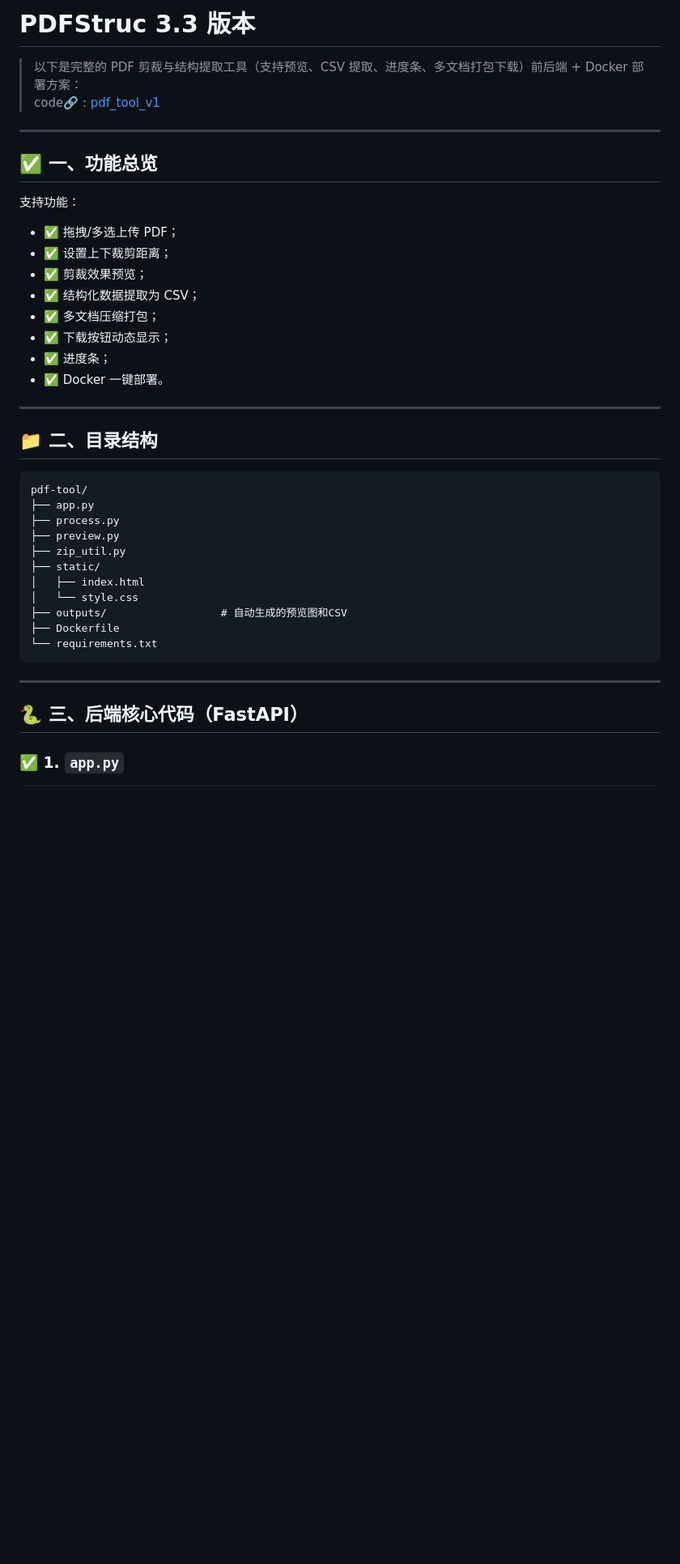
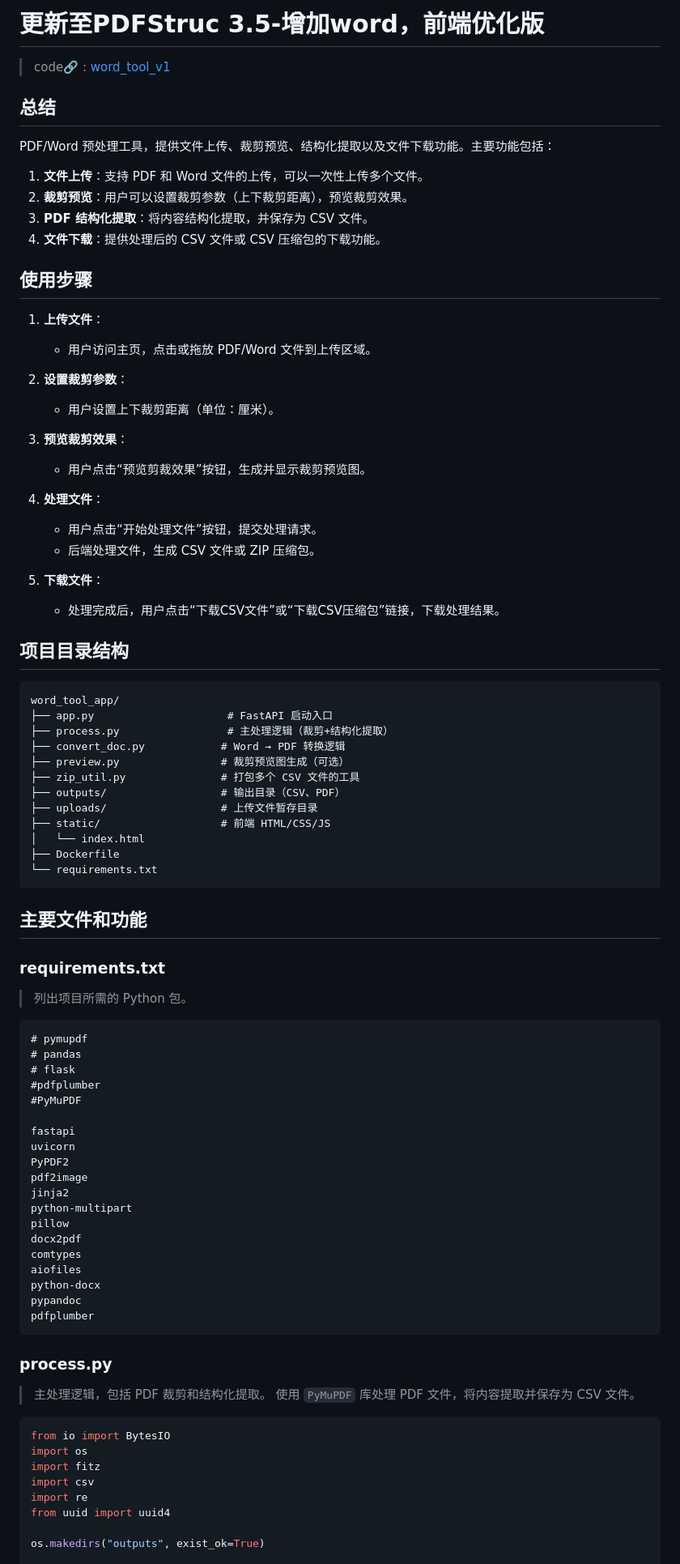
Before and after one commit to xin1/Agent, a Markdown page: README.md, the part around the change printed below. Shown: that part at 81% size. Rendered like a GitHub page; blank space fills up the shorter version.

````diff
--- a/README.md
+++ b/README.md
@@ -1,43 +1,84 @@
-# PDFStruc 3.3 版本
+# 更新至PDFStruc 3.5-增加word，前端优化版
+> code🔗 : [word_tool_v1](./code/word_tool_v1)
 
-> 以下是完整的 PDF 剪裁与结构提取工具（支持预览、CSV 提取、进度条、多文档打包下载）前后端 + Docker 部署方案：
-> code🔗 : [pdf_tool_v1](code/pdf_tool_v1)
----
+## 总结
 
-## ✅ 一、功能总览
+PDF/Word 预处理工具，提供文件上传、裁剪预览、结构化提取以及文件下载功能。主要功能包括：
 
-支持功能：
+1. **文件上传**：支持 PDF 和 Word 文件的上传，可以一次性上传多个文件。
+2. **裁剪预览**：用户可以设置裁剪参数（上下裁剪距离），预览裁剪效果。
+3. **PDF 结构化提取**：将内容结构化提取，并保存为 CSV 文件。
+4. **文件下载**：提供处理后的 CSV 文件或 CSV 压缩包的下载功能。
 
-* ✅ 拖拽/多选上传 PDF；
-* ✅ 设置上下裁剪距离；
-* ✅ 剪裁效果预览；
-* ✅ 结构化数据提取为 CSV；
-* ✅ 多文档压缩打包；
-* ✅ 下载按钮动态显示；
-* ✅ 进度条；
-* ✅ Docker 一键部署。
+## 使用步骤
 
----
+1. **上传文件**：
+   - 用户访问主页，点击或拖放 PDF/Word 文件到上传区域。
 
-## 📁 二、目录结构
+2. **设置裁剪参数**：
+   - 用户设置上下裁剪距离（单位：厘米）。
+
+3. **预览裁剪效果**：
+   - 用户点击“预览剪裁效果”按钮，生成并显示裁剪预览图。
+
+4. **处理文件**：
+   - 用户点击“开始处理文件”按钮，提交处理请求。
+   - 后端处理文件，生成 CSV 文件或 ZIP 压缩包。
+
+5. **下载文件**：
+   - 处理完成后，用户点击“下载CSV文件”或“下载CSV压缩包”链接，下载处理结果。
+
+## 项目目录结构
 
 ```
-pdf-tool/
-├── app.py
-├── process.py
-├── preview.py
-├── zip_util.py
-├── static/
-│   ├── index.html
-│   └── style.css
-├── outputs/                  # 自动生成的预览图和CSV
+word_tool_app/
+├── app.py                     # FastAPI 启动入口
+├── process.py                 # 主处理逻辑（裁剪+结构化提取）
+├── convert_doc.py            # Word → PDF 转换逻辑
+├── preview.py                # 裁剪预览图生成（可选）
+├── zip_util.py               # 打包多个 CSV 文件的工具
+├── outputs/                  # 输出目录（CSV、PDF）
+├── uploads/                  # 上传文件暂存目录
+├── static/                   # 前端 HTML/CSS/JS
+│   └── index.html
 ├── Dockerfile
 └── requirements.txt
 ```
 
----
+## 主要文件和功能
+### requirements.txt
+> 列出项目所需的 Python 包。
+```txt
+# pymupdf
+# pandas
+# flask
+#pdfplumber
+#PyMuPDF
 
-## 🐍 三、后端核心代码（FastAPI）
+fastapi
+uvicorn
+PyPDF2
+pdf2image
+jinja2
+python-multipart
+pillow
+docx2pdf
+comtypes
+aiofiles
+python-docx
+pypandoc
+pdfplumber
+```
+### process.py
+> 主处理逻辑，包括 PDF 裁剪和结构化提取。
+> 使用 `PyMuPDF` 库处理 PDF 文件，将内容提取并保存为 CSV 文件。
+```py
+from io import BytesIO
+import os
+import fitz
+import csv
+import re
+from uuid import uuid4
 
-### ✅ 1. `app.py`
+os.makedirs("outputs", exist_ok=True)
 
````
Also changed, not shown: other parts of README.md (+223 -165 lines).
